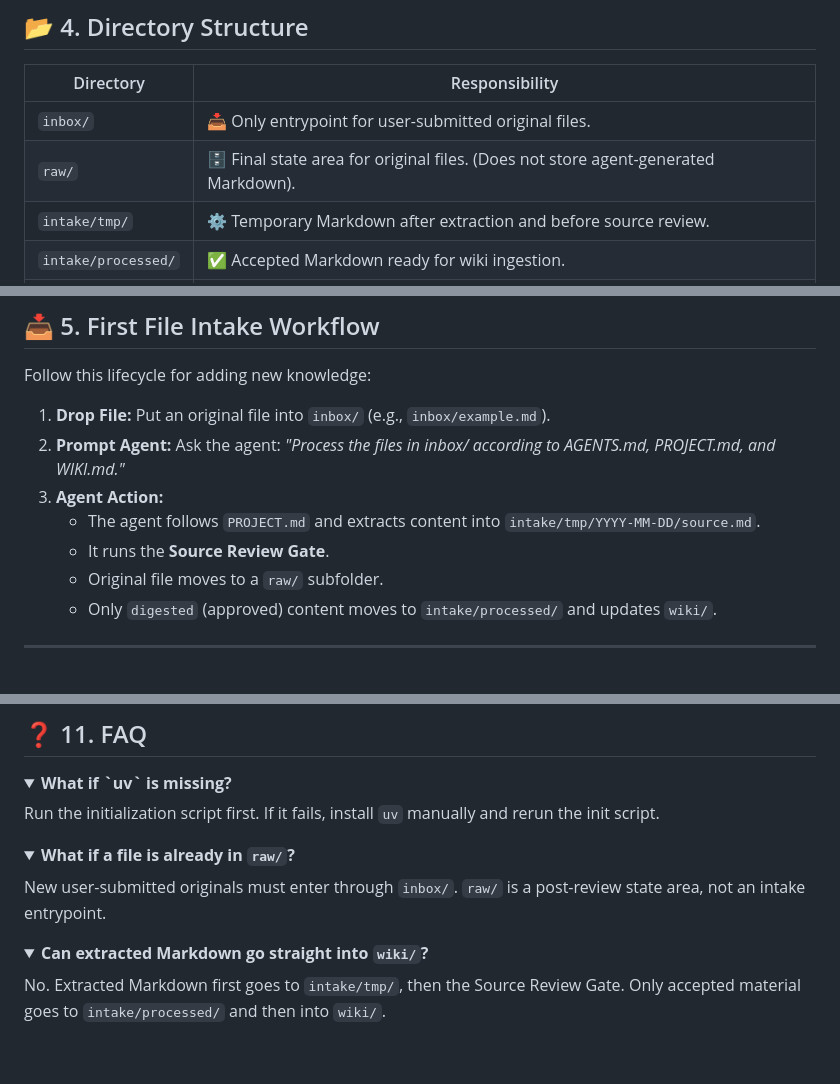
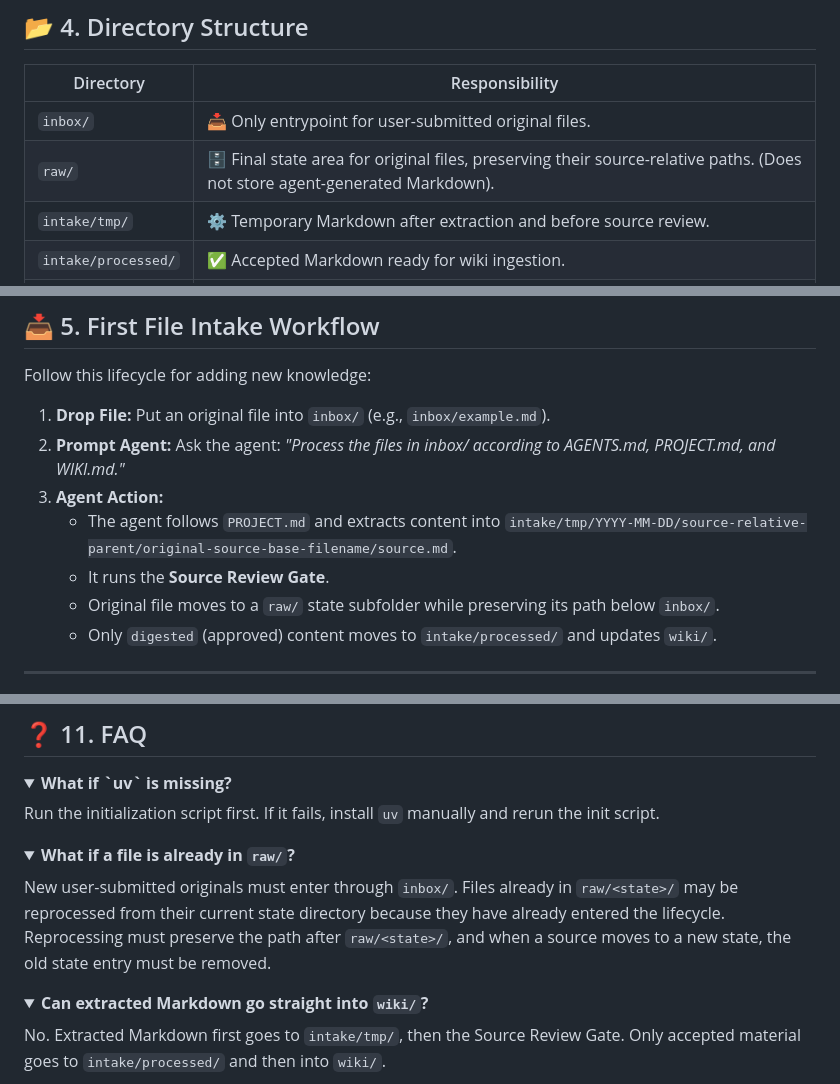
Before and after one commit to Cafeynman/llm-wiki-agent, a Markdown page: docs/usage.md, 3 parts joined by grey strips. Drawn GitHub-style; folded sections open; blank space fills up the shorter version.

```diff
--- a/docs/usage.md
+++ b/docs/usage.md
@@ -72,7 +72,7 @@ To create the structure inside an existing separate Obsidian vault:
 | Directory | Responsibility |
 | --- | --- |
 | `inbox/` | 📥 Only entrypoint for user-submitted original files. |
-| `raw/` | 🗄️ Final state area for original files. (Does not store agent-generated Markdown). |
+| `raw/` | 🗄️ Final state area for original files, preserving their source-relative paths. (Does not store agent-generated Markdown). |
 | `intake/tmp/` | ⚙️ Temporary Markdown after extraction and before source review. |
 | `intake/processed/` | ✅ Accepted Markdown ready for wiki ingestion. |
 | `reviews/` | 📝 Source review and discussion reflection records. |
@@ -90,9 +90,9 @@ Follow this lifecycle for adding new knowledge:
 1. **Drop File:** Put an original file into `inbox/` (e.g., `inbox/example.md`).
 2. **Prompt Agent:** Ask the agent: *"Process the files in inbox/ according to AGENTS.md, PROJECT.md, and WIKI.md."*
 3. **Agent Action:**
-    - The agent follows `PROJECT.md` and extracts content into `intake/tmp/YYYY-MM-DD/source.md`.
+    - The agent follows `PROJECT.md` and extracts content into `intake/tmp/YYYY-MM-DD/source-relative-parent/original-source-base-filename/source.md`.
     - It runs the **Source Review Gate**.
-    - Original file moves to a `raw/` subfolder.
+    - Original file moves to a `raw/` state subfolder while preserving its path below `inbox/`.
     - Only `digested` (approved) content moves to `intake/processed/` and updates `wiki/`.
 
 ---
@@ -166,7 +166,7 @@ Run the initialization script first. If it fails, install <code>uv</code> manual
 
 <details>
 <summary><b>What if a file is already in <code>raw/</code>?</b></summary>
-New user-submitted originals must enter through <code>inbox/</code>. <code>raw/</code> is a post-review state area, not an intake entrypoint.
+New user-submitted originals must enter through <code>inbox/</code>. Files already in <code>raw/&lt;state&gt;/</code> may be reprocessed from their current state directory because they have already entered the lifecycle. Reprocessing must preserve the path after <code>raw/&lt;state&gt;/</code>, and when a source moves to a new state, the old state entry must be removed.
 </details>
 
 <details>
```
Also changed, not shown: other parts of docs/usage.md (+4 -4 lines), WIKI.md (+34 -30 lines), docs/usage.zh-CN.md (+8 -8 lines).
